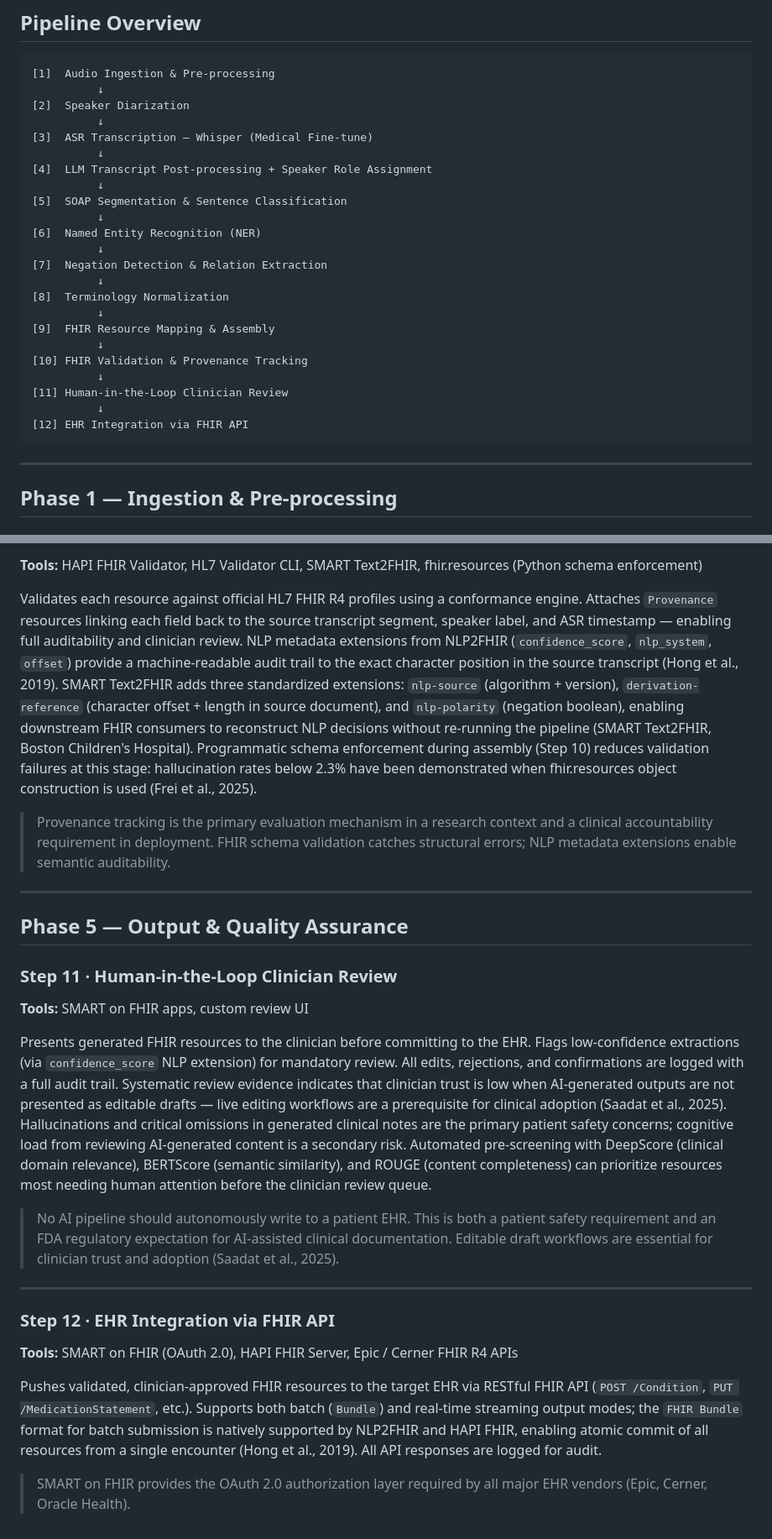
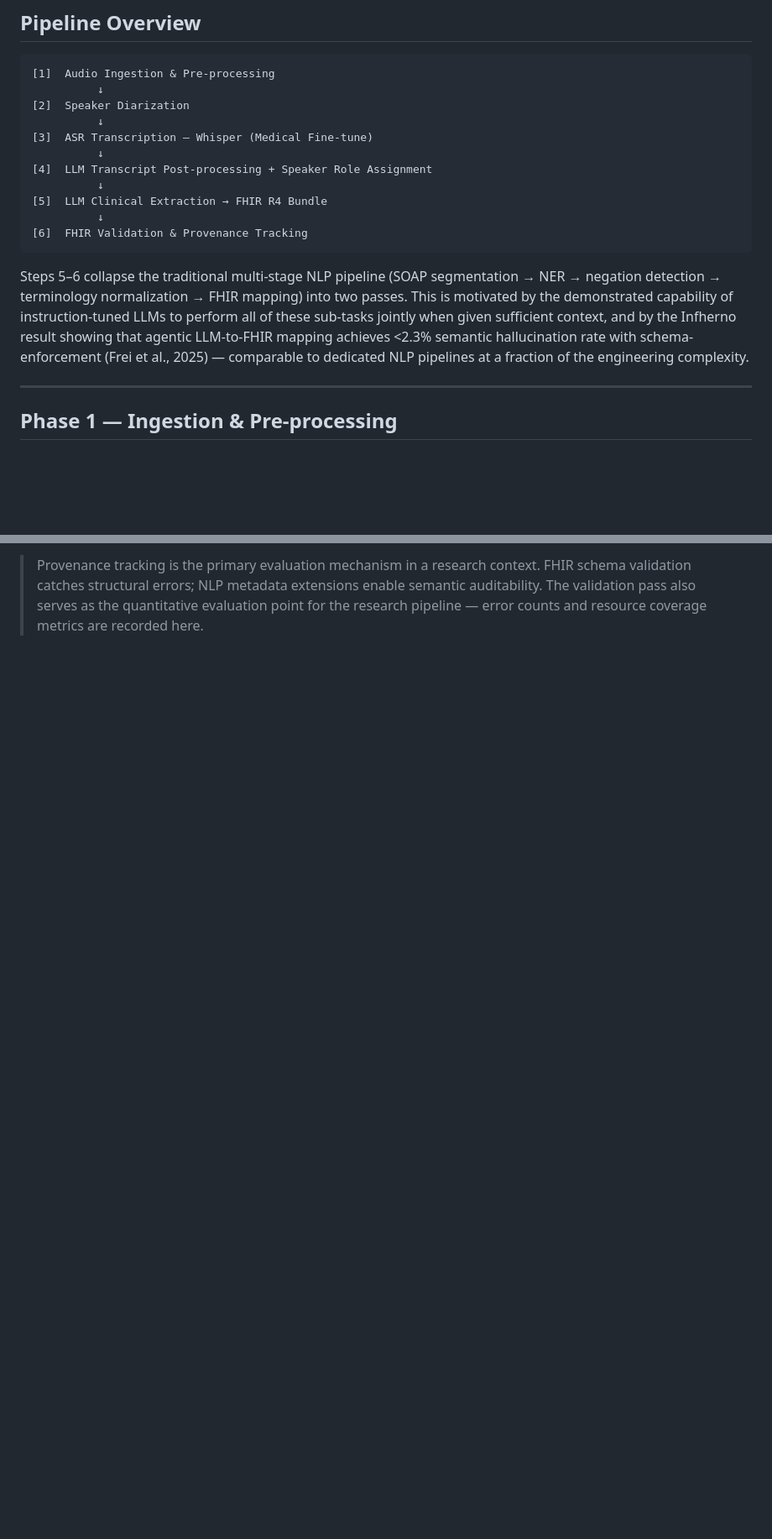
Before and after one commit to hayshin/rtm, a Markdown page: research/pipeline.md, 2 parts joined by grey strips. Shown at 84% size. Drawn GitHub-style; blank space fills up the shorter version.

````diff
--- a/research/pipeline.md
+++ b/research/pipeline.md
@@ -13,22 +13,12 @@
           ↓
 [4]  LLM Transcript Post-processing + Speaker Role Assignment
           ↓
-[5]  SOAP Segmentation & Sentence Classification
+[5]  LLM Clinical Extraction → FHIR R4 Bundle
           ↓
-[6]  Named Entity Recognition (NER)
-          ↓
-[7]  Negation Detection & Relation Extraction
-          ↓
-[8]  Terminology Normalization
-          ↓
-[9]  FHIR Resource Mapping & Assembly
-          ↓
-[10] FHIR Validation & Provenance Tracking
-          ↓
-[11] Human-in-the-Loop Clinician Review
-          ↓
-[12] EHR Integration via FHIR API
+[6]  FHIR Validation & Provenance Tracking
 ```
+
+Steps 5–6 collapse the traditional multi-stage NLP pipeline (SOAP segmentation → NER → negation detection → terminology normalization → FHIR mapping) into two passes. This is motivated by the demonstrated capability of instruction-tuned LLMs to perform all of these sub-tasks jointly when given sufficient context, and by the Infherno result showing that agentic LLM-to-FHIR mapping achieves <2.3% semantic hallucination rate with schema-enforcement (Frei et al., 2025) — comparable to dedicated NLP pipelines at a fraction of the engineering complexity.
 
 ---
 
@@ -151,27 +108 @@ Maps normalized entities and relations to FHIR R4 resources: `Condition`, `Medic
-**Tools:** HAPI FHIR Validator, HL7 Validator CLI, SMART Text2FHIR, fhir.resources (Python schema enforcement)
-
-Validates each resource against official HL7 FHIR R4 profiles using a conformance engine. Attaches `Provenance` resources linking each field back to the source transcript segment, speaker label, and ASR timestamp — enabling full auditability and clinician review. NLP metadata extensions from NLP2FHIR (`confidence_score`, `nlp_system`, `offset`) provide a machine-readable audit trail to the exact character position in the source transcript (Hong et al., 2019). SMART Text2FHIR adds three standardized extensions: `nlp-source` (algorithm + version), `derivation-reference` (character offset + length in source document), and `nlp-polarity` (negation boolean), enabling downstream FHIR consumers to reconstruct NLP decisions without re-running the pipeline (SMART Text2FHIR, Boston Children's Hospital). Programmatic schema enforcement during assembly (Step 10) reduces validation failures at this stage: hallucination rates below 2.3% have been demonstrated when fhir.resources object construction is used (Frei et al., 2025).
-
-> Provenance tracking is the primary evaluation mechanism in a research context and a clinical accountability requirement in deployment. FHIR schema validation catches structural errors; NLP metadata extensions enable semantic auditability.
-
----
-
-## Phase 5 — Output & Quality Assurance
-
-### Step 11 · Human-in-the-Loop Clinician Review
-
-**Tools:** SMART on FHIR apps, custom review UI
-
-Presents generated FHIR resources to the clinician before committing to the EHR. Flags low-confidence extractions (via `confidence_score` NLP extension) for mandatory review. All edits, rejections, and confirmations are logged with a full audit trail. Systematic review evidence indicates that clinician trust is low when AI-generated outputs are not presented as editable drafts — live editing workflows are a prerequisite for clinical adoption (Saadat et al., 2025). Hallucinations and critical omissions in generated clinical notes are the primary patient safety concerns; cognitive load from reviewing AI-generated content is a secondary risk. Automated pre-screening with DeepScore (clinical domain relevance), BERTScore (semantic similarity), and ROUGE (content completeness) can prioritize resources most needing human attention before the clinician review queue.
-
-> No AI pipeline should autonomously write to a patient EHR. This is both a patient safety requirement and an FDA regulatory expectation for AI-assisted clinical documentation. Editable draft workflows are essential for clinician trust and adoption (Saadat et al., 2025).
-
----
-
-### Step 12 · EHR Integration via FHIR API
-
-**Tools:** SMART on FHIR (OAuth 2.0), HAPI FHIR Server, Epic / Cerner FHIR R4 APIs
-
-Pushes validated, clinician-approved FHIR resources to the target EHR via RESTful FHIR API (`POST /Condition`, `PUT /MedicationStatement`, etc.). Supports both batch (`Bundle`) and real-time streaming output modes; the `FHIR Bundle` format for batch submission is natively supported by NLP2FHIR and HAPI FHIR, enabling atomic commit of all resources from a single encounter (Hong et al., 2019). All API responses are logged for audit.
-
-> SMART on FHIR provides the OAuth 2.0 authorization layer required by all major EHR vendors (Epic, Cerner, Oracle Health).
+> Provenance tracking is the primary evaluation mechanism in a research context. FHIR schema validation catches structural errors; NLP metadata extensions enable semantic auditability. The validation pass also serves as the quantitative evaluation point for the research pipeline — error counts and resource coverage metrics are recorded here.
````
Also changed, not shown: other parts of research/pipeline.md (+21 -54 lines).
